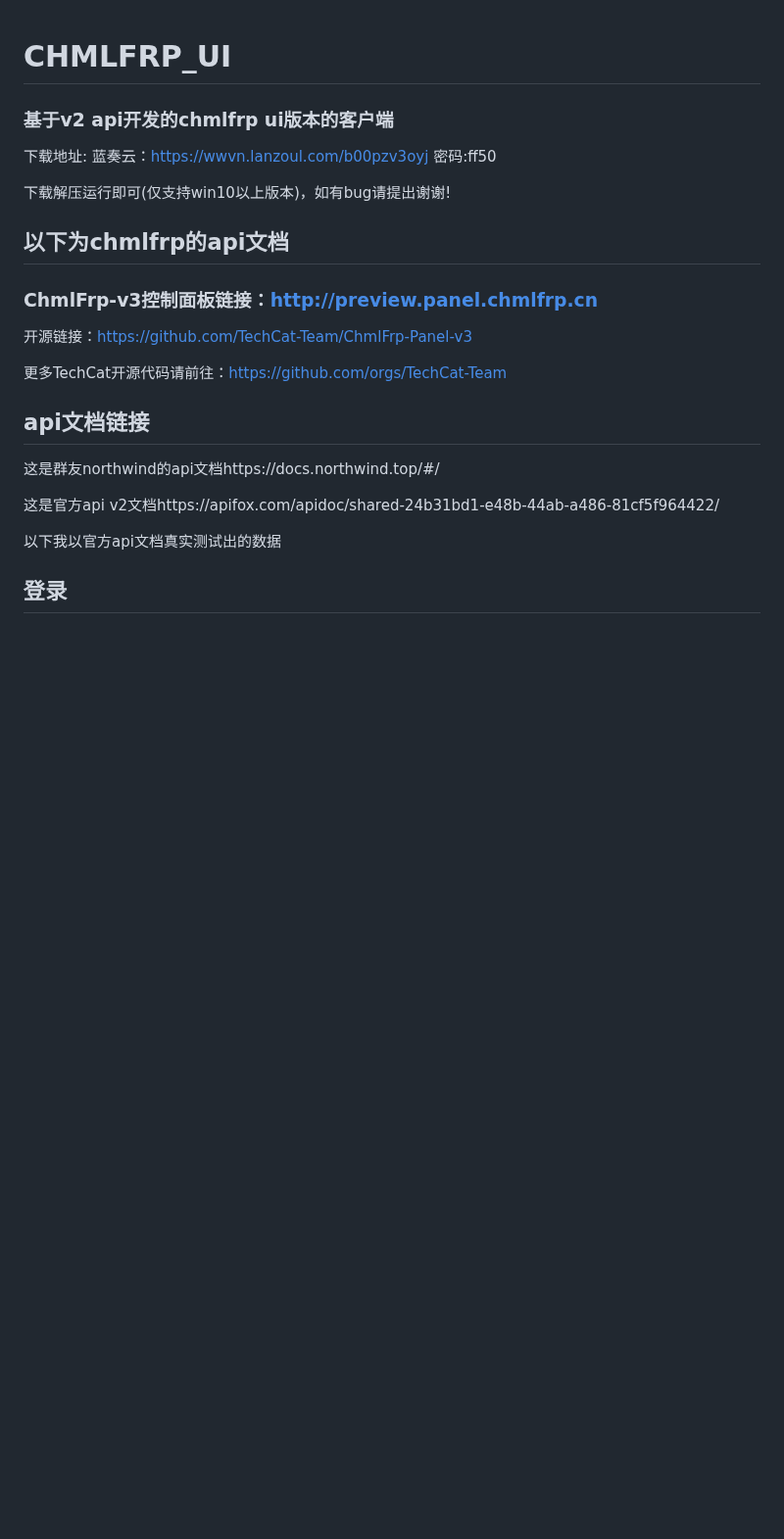
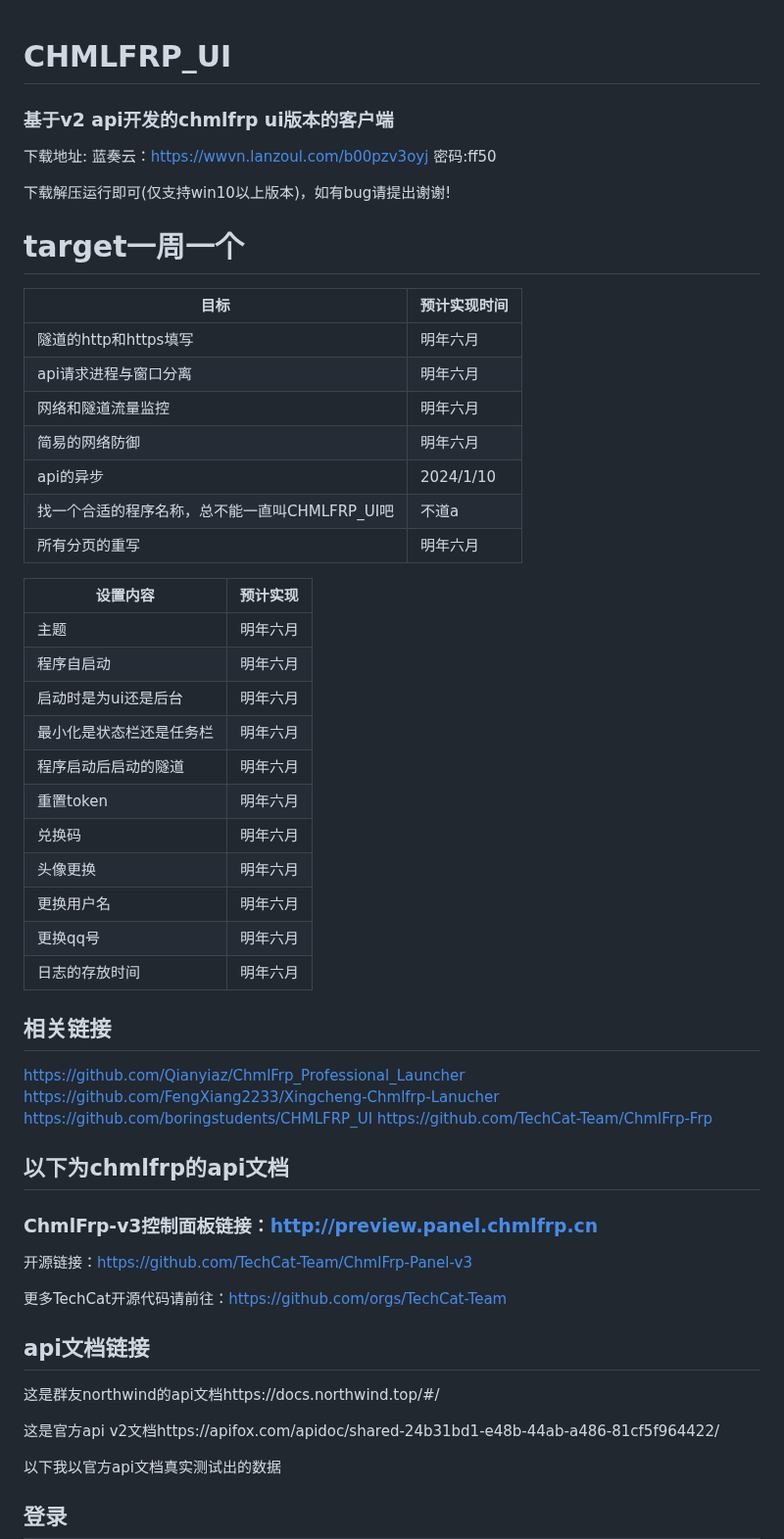
Before and after one commit to boringstudents/CHMLFRP_UI, a Markdown page: README.md, the part around the change. Shown at 98% size. GitHub-like rendering; blank space fills up the shorter version.

```diff
--- a/README.md
+++ b/README.md
@@ -3,6 +3,37 @@
 下载地址: 蓝奏云：https://wwvn.lanzoul.com/b00pzv3oyj 密码:ff50
 
 下载解压运行即可(仅支持win10以上版本)，如有bug请提出谢谢!
+
+# **target一周一个**
+| 目标 | 预计实现时间 |
+| ------- | ------- |
+| 隧道的http和https填写 | 明年六月 |
+| api请求进程与窗口分离 | 明年六月 |
+| 网络和隧道流量监控 | 明年六月 |
+| 简易的网络防御 | 明年六月 |
+| api的异步 | 2024/1/10 |
+| 找一个合适的程序名称，总不能一直叫CHMLFRP_UI吧 | 不道a |
+| 所有分页的重写 | 明年六月 |
+
+| 设置内容 | 预计实现 |
+| ------- | ------- |
+| 主题 | 明年六月 |
+| 程序自启动 | 明年六月 |
+| 启动时是为ui还是后台 | 明年六月 |
+| 最小化是状态栏还是任务栏 | 明年六月 |
+| 程序启动后启动的隧道 | 明年六月 |
+| 重置token | 明年六月 |
+| 兑换码 | 明年六月 |
+| 头像更换 | 明年六月 |
+| 更换用户名 | 明年六月 |
+| 更换qq号 | 明年六月 |
+| 日志的存放时间 | 明年六月 |
+
+## 相关链接
+https://github.com/Qianyiaz/ChmlFrp_Professional_Launcher
+https://github.com/FengXiang2233/Xingcheng-Chmlfrp-Lanucher
+https://github.com/boringstudents/CHMLFRP_UI
+https://github.com/TechCat-Team/ChmlFrp-Frp
 
 
 ## **以下为chmlfrp的api文档**
```
